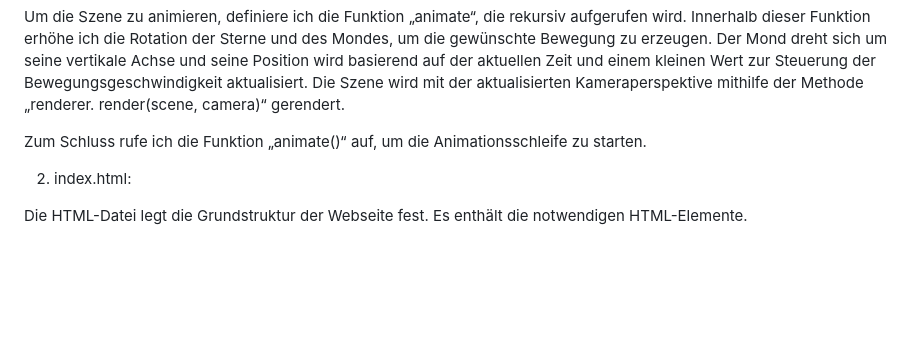
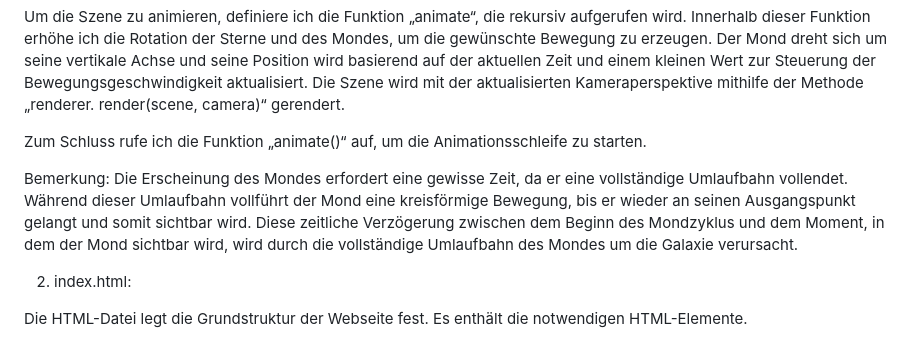
Before and after one commit to raneem99/3D_Portfolio, a Markdown page: README.md, the part around the change. GitHub-like rendering; blank space fills up the shorter version.

```diff
--- a/README.md
+++ b/README.md
@@ -24,6 +24,8 @@ Um die Szene zu animieren, definiere ich die Funktion „animate“, die rekursi
 
 Zum Schluss rufe ich die Funktion „animate()“ auf, um die Animationsschleife zu starten.
 
+Bemerkung: Die Erscheinung des Mondes erfordert eine gewisse Zeit, da er eine vollständige Umlaufbahn vollendet. Während dieser Umlaufbahn vollführt der Mond eine kreisförmige Bewegung, bis er wieder an seinen Ausgangspunkt gelangt und somit sichtbar wird. Diese zeitliche Verzögerung zwischen dem Beginn des Mondzyklus und dem Moment, in dem der Mond sichtbar wird, wird durch die vollständige Umlaufbahn des Mondes um die Galaxie verursacht.
+
 2. index.html:
 
 Die HTML-Datei legt die Grundstruktur der Webseite fest. Es enthält die notwendigen HTML-Elemente.
```
